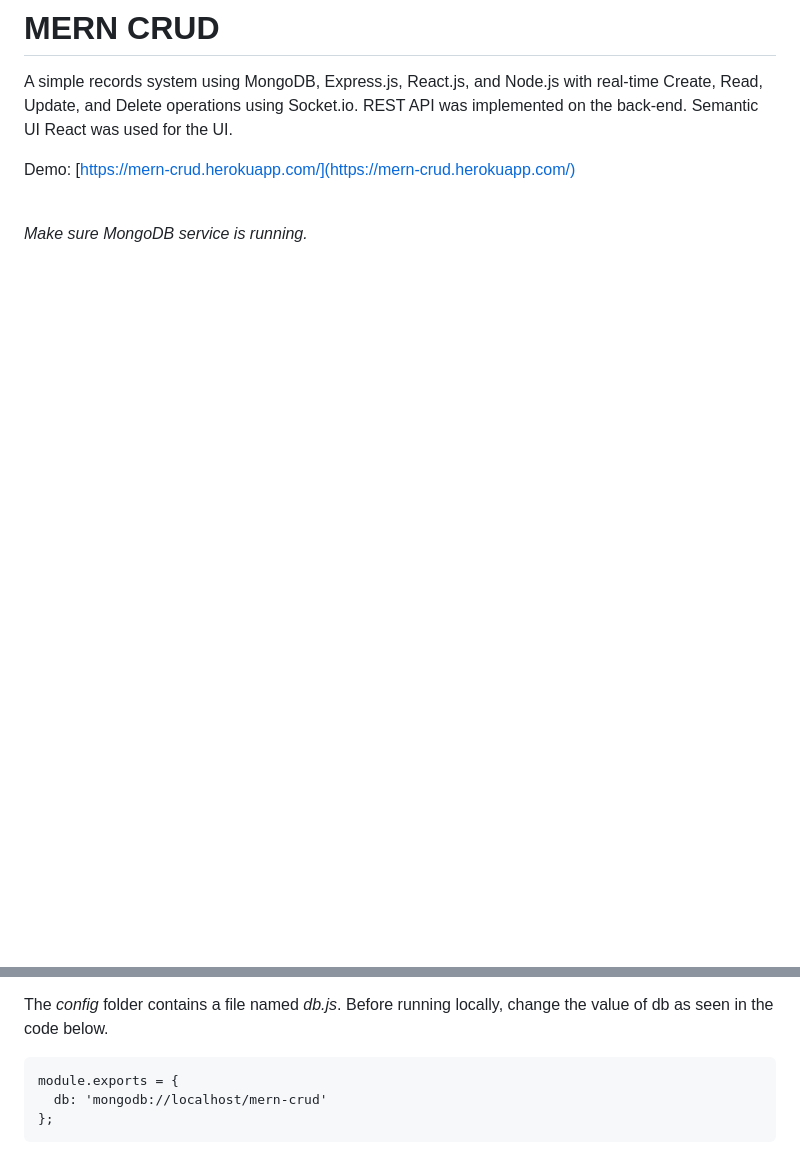
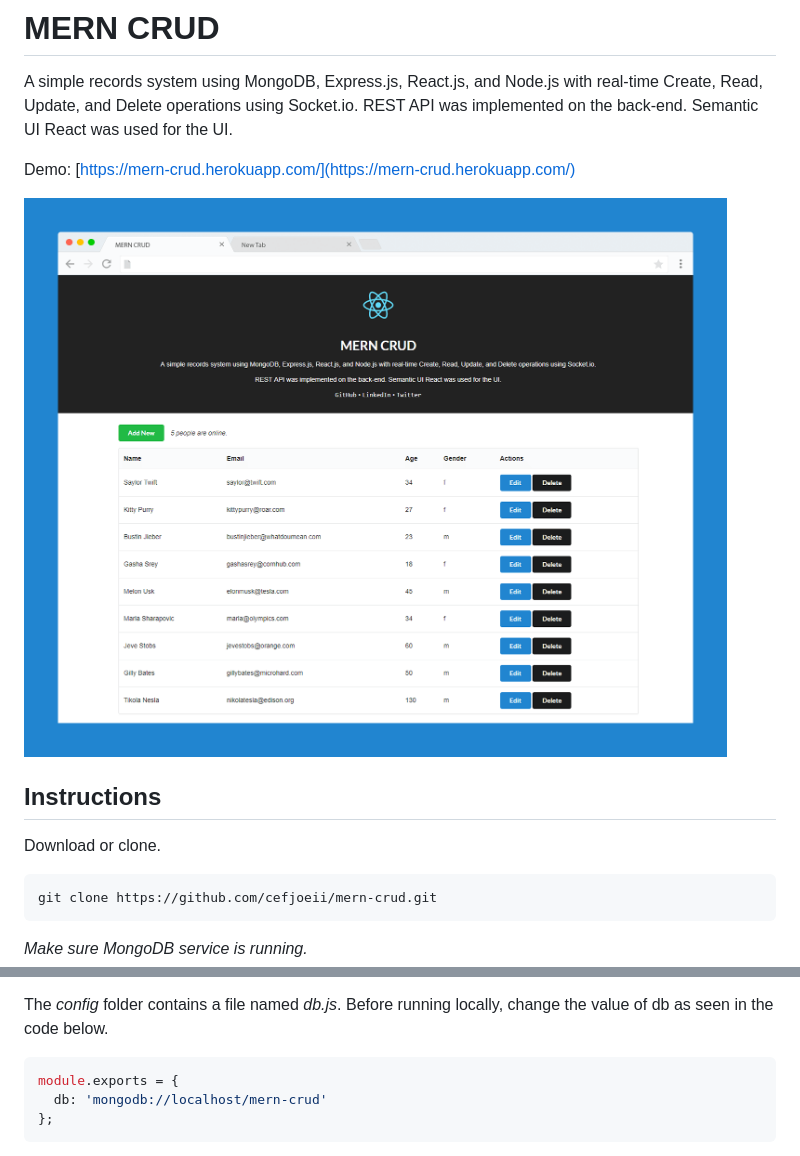
Before and after one commit to mightyeagle329/mern-crud, a Markdown page: README.md, 2 parts joined by grey strips. GitHub-like rendering; pictures changed too: screenshot.png (added); blank space fills up the shorter version.

Commit message:
Add a screenshot

````diff
--- a/README.md
+++ b/README.md
@@ -4,7 +4,14 @@ A simple records system using MongoDB, Express.js, React.js, and Node.js with re
 
 Demo: [https://mern-crud.herokuapp.com/](https://mern-crud.herokuapp.com/)
 
-<br>
+![MERN CRUD Screenshot](screenshot.png)
+
+## Instructions
+
+Download or clone.
+```
+git clone https://github.com/cefjoeii/mern-crud.git
+```
 
 *Make sure MongoDB service is running.*
 
@@ -13,5 +18,5 @@ Demo: [https://mern-crud.herokuapp.com/](https://mern-crud.herokuapp.com/)
 The *config* folder contains a file named *db.js*. Before running locally, change the value of db as seen in the code below.
-```
+```js
 module.exports = {
   db: 'mongodb://localhost/mern-crud'
 };
````
Also changed, not shown: other parts of README.md (+2 -2 lines).
